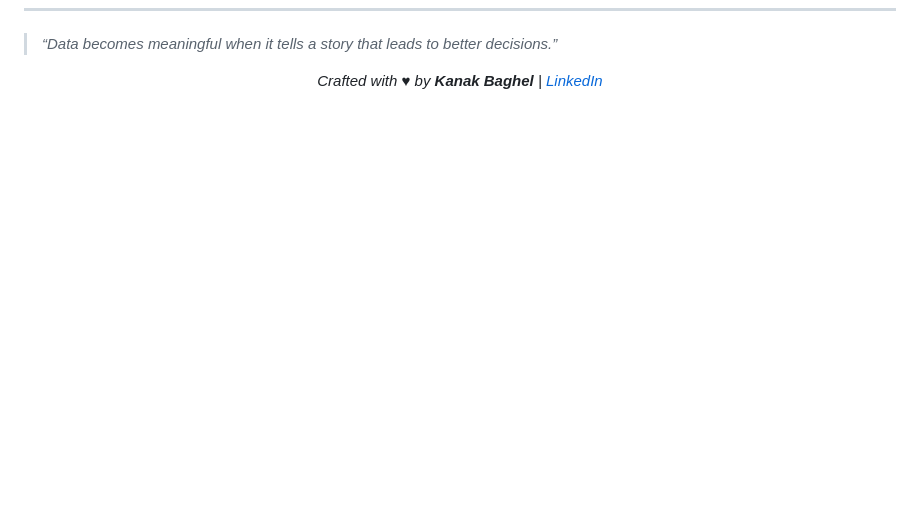
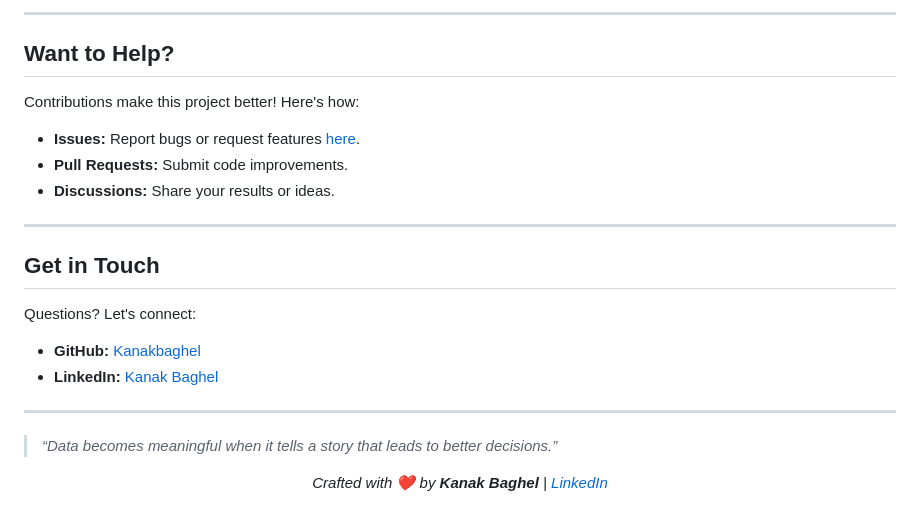
Before and after one commit to Kanakbaghel/Data_Science_Project, a Markdown page: README.md, the part around the change printed below. Drawn GitHub-style; blank space fills up the shorter version.

Commit message:
Revise README for clarity and structure
Updated README to enhance project overview, navigation, and installation instructions.

```diff
--- a/README.md
+++ b/README.md
@@ -121,2 +172,26 @@ For questions or collaboration, reach out to [Kanakbaghel](https://github.com/Ka
+---
+
+## Want to Help?
+
+Contributions make this project better! Here's how:
+- **Issues:** Report bugs or request features [here](https://github.com/Kanakbaghel/Data_Science_Project/issues).
+- **Pull Requests:** Submit code improvements.
+- **Discussions:** Share your results or ideas.
+
+---
+
+## Get in Touch
+
+Questions? Let's connect:
+- **GitHub:** [Kanakbaghel](https://github.com/Kanakbaghel)
+- **LinkedIn:** [Kanak Baghel](https://www.linkedin.com/in/kanakbaghel)
+
+
+
+---
+
 > _“Data becomes meaningful when it tells a story that leads to better decisions.”_
-<p align="center"><em>Crafted with ♥ by <strong>Kanak Baghel</strong> |  <a href="https://www.linkedin.com/in/kanakbaghel">LinkedIn</a></em></p>
+
+<p align="center">
+  <em>Crafted with ❤️ by <strong>Kanak Baghel</strong> | <a href="https://www.linkedin.com/in/kanakbaghel">LinkedIn</a></em>
+</p>
```
Also changed, not shown: other parts of README.md (+147 -96 lines).
